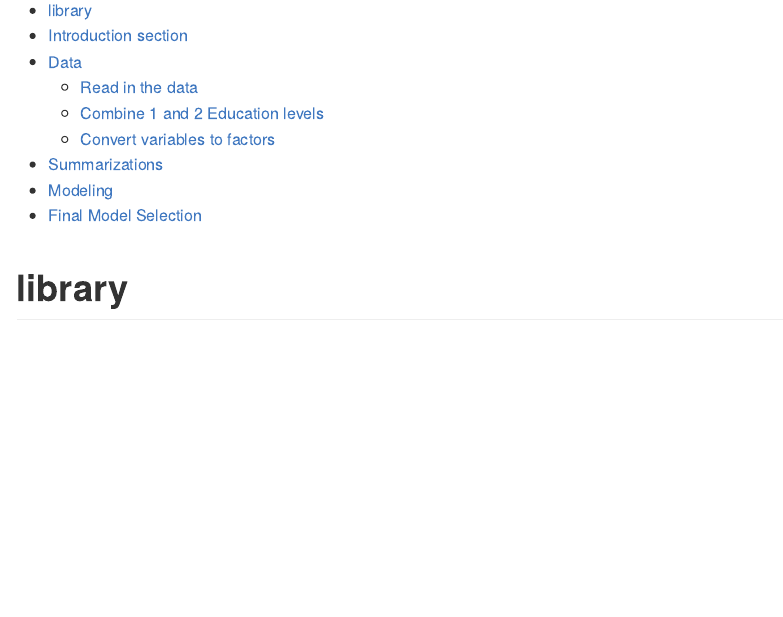
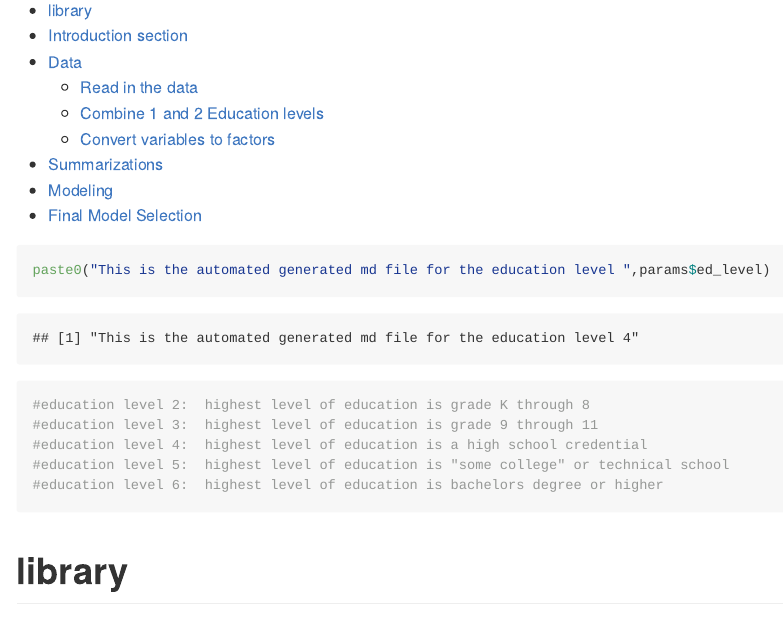
Before and after one commit to XiaomengLiu6/ST558-project3, an R Markdown document (project3-el.Rmd): the page in a window 1100 px wide, from 150 px down. Rendered offline with R 4.5, knitr and Pandoc, with nearby package versions; some code elsewhere in the file could not run offline; long lines of code are wrapped.

Commit message:
update rmd

````diff
--- a/project3-el.Rmd
+++ b/project3-el.Rmd
@@ -13,6 +13,15 @@ params:
 
 ```{r setup, include=FALSE}
 knitr::opts_chunk$set(echo = TRUE)
+```
+
+```{r}
+paste0("This is the automated generated md file for the education level ",params$ed_level)
+#education level 2:  highest level of education is grade K through 8
+#education level 3:  highest level of education is grade 9 through 11
+#education level 4:  highest level of education is a high school credential
+#education level 5:  highest level of education is "some college" or technical school
+#education level 6:  highest level of education is bachelors degree or higher
 ```
 
 # library
````
